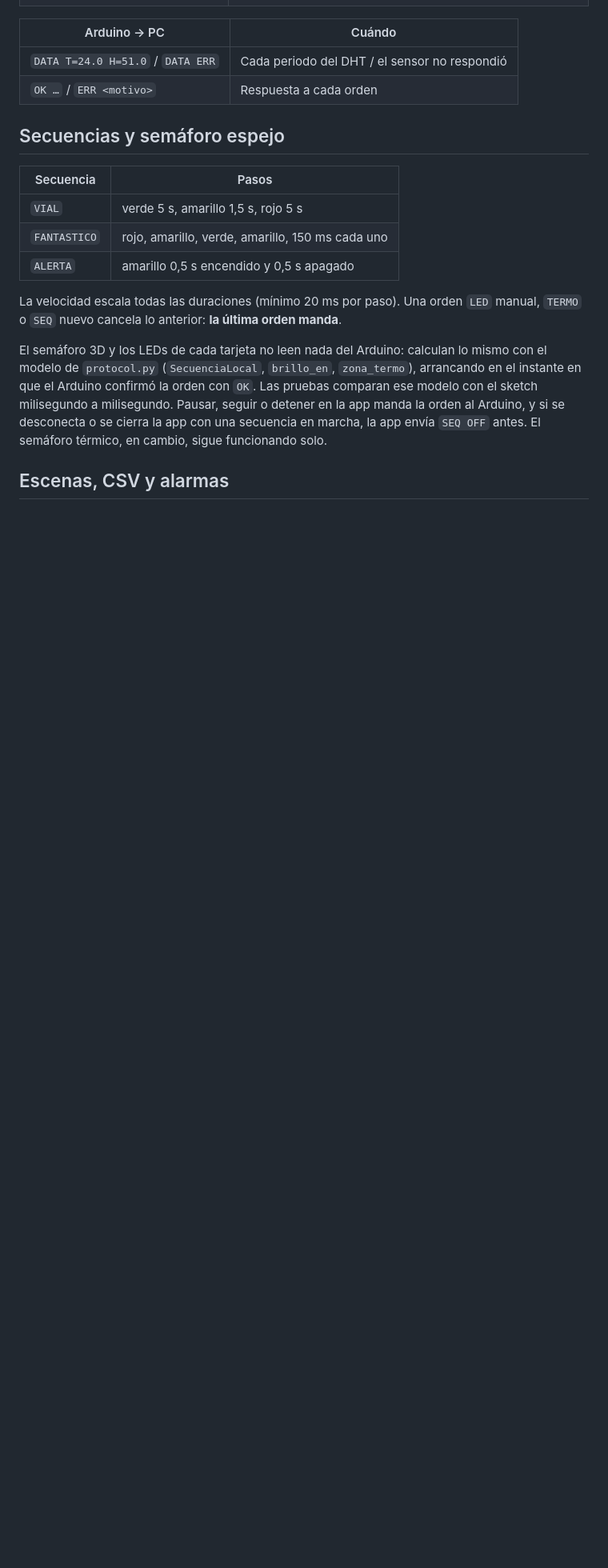
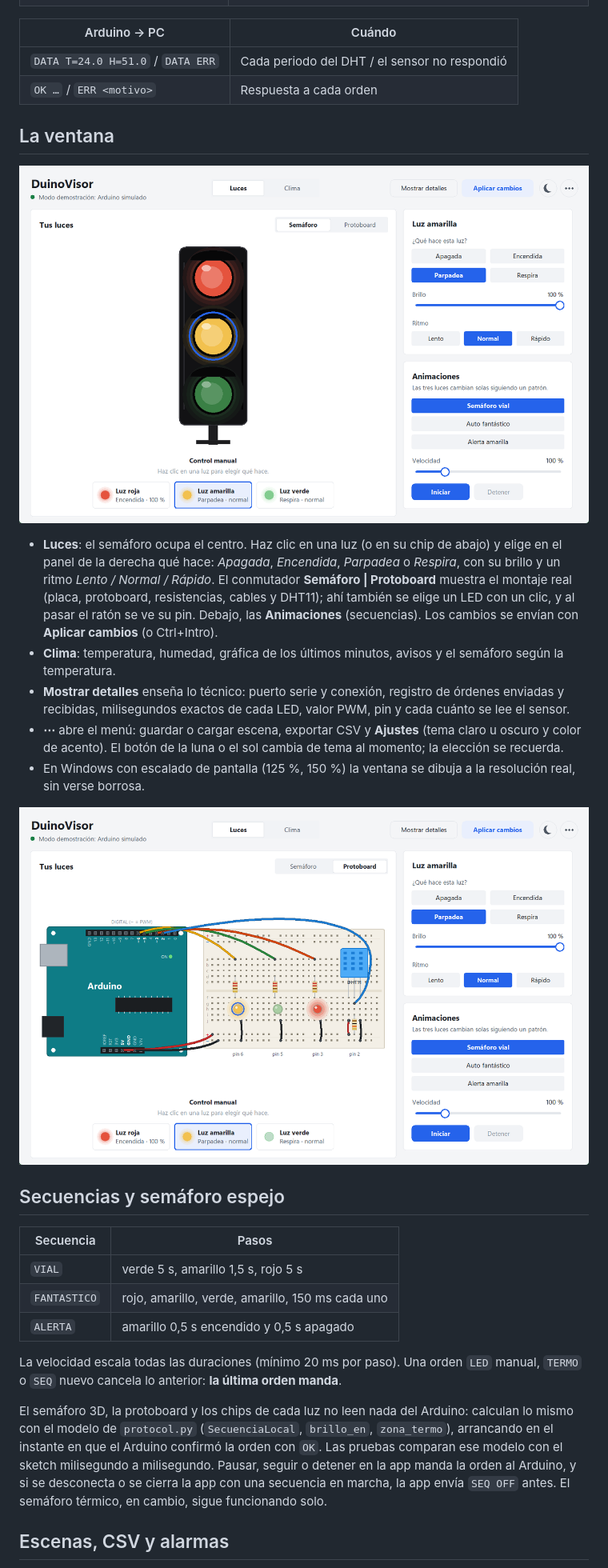
Before and after one commit to MiguelE0911/duino-visor, a Markdown page: README.md, the part around one of its changes. Shown at 80% size. GitHub-like rendering; pictures changed too: docs/vista_previa.png (added), docs/vista_protoboard.png (added); blank space fills up the shorter version.

```diff
--- a/README.md
+++ b/README.md
@@ -80,6 +82,24 @@ por eso los LEDs van en 3, 5 y 6.
 | `DATA T=24.0 H=51.0` / `DATA ERR` | Cada periodo del DHT / el sensor no respondió |
 | `OK …` / `ERR <motivo>` | Respuesta a cada orden |
 
+## La ventana
+
+![DuinoVisor en tema claro](docs/vista_previa.png)
+
+- **Luces**: el semáforo ocupa el centro. Haz clic en una luz (o en su chip de abajo) y elige en el panel de la
+  derecha qué hace: *Apagada*, *Encendida*, *Parpadea* o *Respira*, con su brillo y un ritmo *Lento / Normal /
+  Rápido*. El conmutador **Semáforo | Protoboard** muestra el montaje real (placa, protoboard, resistencias,
+  cables y DHT11); ahí también se elige un LED con un clic, y al pasar el ratón se ve su pin.
+  Debajo, las **Animaciones** (secuencias). Los cambios se envían con **Aplicar cambios** (o Ctrl+Intro).
+- **Clima**: temperatura, humedad, gráfica de los últimos minutos, avisos y el semáforo según la temperatura.
+- **Mostrar detalles** enseña lo técnico: puerto serie y conexión, registro de órdenes enviadas y recibidas,
+  milisegundos exactos de cada LED, valor PWM, pin y cada cuánto se lee el sensor.
+- **⋯** abre el menú: guardar o cargar escena, exportar CSV y **Ajustes** (tema claro u oscuro y color de
+  acento). El botón de la luna o el sol cambia de tema al momento; la elección se recuerda.
+- En Windows con escalado de pantalla (125 %, 150 %) la ventana se dibuja a la resolución real, sin verse borrosa.
+
+![Vista de protoboard](docs/vista_protoboard.png)
+
 ## Secuencias y semáforo espejo
 
 | Secuencia | Pasos |
@@ -91,7 +111,7 @@ por eso los LEDs van en 3, 5 y 6.
 La velocidad escala todas las duraciones (mínimo 20 ms por paso). Una orden `LED` manual, `TERMO` o `SEQ` nuevo
 cancela lo anterior: **la última orden manda**.
 
-El semáforo 3D y los LEDs de cada tarjeta no leen nada del Arduino: calculan lo mismo con el modelo de
+El semáforo 3D, la protoboard y los chips de cada luz no leen nada del Arduino: calculan lo mismo con el modelo de
 `protocol.py` (`SecuenciaLocal`, `brillo_en`, `zona_termo`), arrancando en el instante en que el Arduino
 confirmó la orden con `OK`. Las pruebas comparan ese modelo con el sketch milisegundo a milisegundo.
 Pausar, seguir o detener en la app manda la orden al Arduino, y si se desconecta o se cierra la app con una
```
Also changed, not shown: other parts of README.md (+11 -10 lines), docs/vista_previa_widgets.png (deleted), 9 other files.
